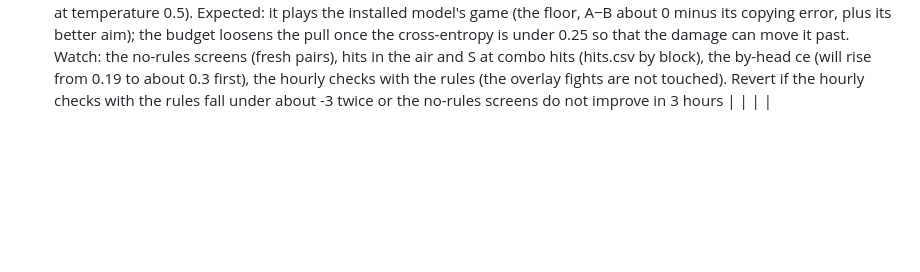
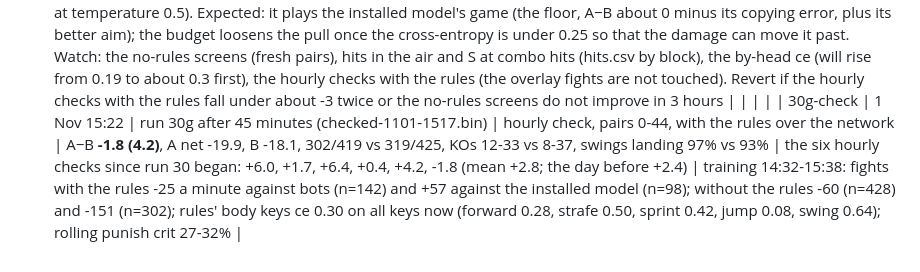
Before and after one commit to belubruh123/PPO-Minecraft-SwordPVP-AI, a Markdown page: EXPERIMENTS.md, the part around the change. Rendered like a GitHub page; blank space fills up the shorter version.

Commit message:
EXPERIMENTS: run 30g hourly check -1.8 (4.2)
Co-Authored-By: Claude Sonnet 5.5 <noreply@anthropic.com>

```diff
--- a/EXPERIMENTS.md
+++ b/EXPERIMENTS.md
@@ -108,3 +108,4 @@ What was learned for sure:
 | 30f-fresh-norules | 1 Nov 14:09 | run30f-1343.bin played WITHOUT the rules (the network alone) | **Fresh-pair scripted screen**, pairs 7640-7773, 134 pairs, RULESOFF=1 | A−B **-6.1 (2.3)**, A net -24.1, B -18.0, 274/411 vs 319/428 a minute, KOs 25-109 vs 33-101, swings landing 95% vs 91%, their combos' third hit 46% vs 36%; by the game punish crit 4% vs 8%, double crit 10% vs 17%, jump reset 97% vs 100%; jumps-in punished with its crit 11% vs 24%; crit funnel A: falling 418, in reach 152, charged 64, not sprinting 42, crits at the click 22 (B: 365, 165, 25, 15, 13) but B lands 60 crit hits to A's 37; per bot: mixer -25.3 (10.1), fight-timer -15.5 (5.2), uppercutter -6.7, stun-escaper +14.8 (10.1), attack-then-s +9.5 | not a candidate: the +5.3 on the hourly seeds did not hold on fresh pairs (as every high hourly or fixed-seed screen has). The network alone is about 4-6 under the installed rules fighter; the with-rules play is level (+1.4 fresh) | what the fixed seeds show and the fresh ones do not is mostly their luck: pairs 0-65 have been fought by every version, and their draw of mixer, uppercutter and stun-escaper fights suited the network; the trend on them (-7.9 to about -1 and +5.3) still says it has improved, and the fresh -6.1 says it is not there yet |
 | 30f-fresh-norules-t05 | 1 Nov 14:27 | run30f-1343.bin without the rules at temperature 0.5 on all heads | the same fresh pairs 7640-7773 | A−B **-3.1 (2.7)** (-6.1 at temperature 1), A net -21.9 (-24.1), B -18.9 (-18.0), 285/412 vs 315/428, swings landing 94% vs 90%, their combos' third hit 46% vs 36%; by the game jump reset 99% (97%), punish crit 4% vs 7%, double crit 11% vs 16% | sharper play gives the network alone about +2 to +3 (inside the noise, in the direction expected: the rules it copies are exact and its sampling is not); a play-temperature file is supported by the real-fight session | hits at their combos (hits.csv, the two fresh screens): A jumps 79% (T=1) / 87% (T=0.5) of those ticks against B's 94-96%, presses S 18% / 13% against B's 3-4%, is on the ground 72% / 82% against 95%, and is hit in the air 376 / 244 times against B's 69 / 67: it plays a jumpier game than B at the ticks no rule presses |
 | 30g | 1 Nov 14:30 | run 30f (revert point run30g-revert-start.bin) | **In the fights without the rules every open body key is a lesson, with the installed model's own choice as the target** (not only the keys a rule pressed): ruledHeads = all open body heads in those fights, RULED_CE_TARGET 0.15 to 0.25, the rules'-key replay keeps one in four of the steps no rule had keys on. Why: until now the network alone copied the installed model only where a rule pressed (the camera aside); everywhere else its copying target was the frozen run 6 network's chances (ANCHOR_TO_BEST), so it kept run 6's jumpier style: at their combos' hits it jumps 79-87% against the installed model's 94-96%, presses S 13-18% against 3-4%, is on the ground 72-82% against 95% and is hit in the air 244-376 times against 67 (fresh pairs 7640+), and its fresh-pair score is -6.1 (-3.1 at temperature 0.5). Expected: it plays the installed model's game (the floor, A−B about 0 minus its copying error, plus its better aim); the budget loosens the pull once the cross-entropy is under 0.25 so that the damage can move it past. Watch: the no-rules screens (fresh pairs), hits in the air and S at combo hits (hits.csv by block), the by-head ce (will rise from 0.19 to about 0.3 first), the hourly checks with the rules (the overlay fights are not touched). Revert if the hourly checks with the rules fall under about -3 twice or the no-rules screens do not improve in 3 hours | | | |
+| 30g-check | 1 Nov 15:22 | run 30g after 45 minutes (checked-1101-1517.bin) | hourly check, pairs 0-44, with the rules over the network | A−B **-1.8 (4.2)**, A net -19.9, B -18.1, 302/419 vs 319/425, KOs 12-33 vs 8-37, swings landing 97% vs 93% | the six hourly checks since run 30 began: +6.0, +1.7, +6.4, +0.4, +4.2, -1.8 (mean +2.8; the day before +2.4) | training 14:32-15:38: fights with the rules -25 a minute against bots (n=142) and +57 against the installed model (n=98); without the rules -60 (n=428) and -151 (n=302); rules' body keys ce 0.30 on all keys now (forward 0.28, strafe 0.50, sprint 0.42, jump 0.08, swing 0.64); rolling punish crit 27-32% |
```
